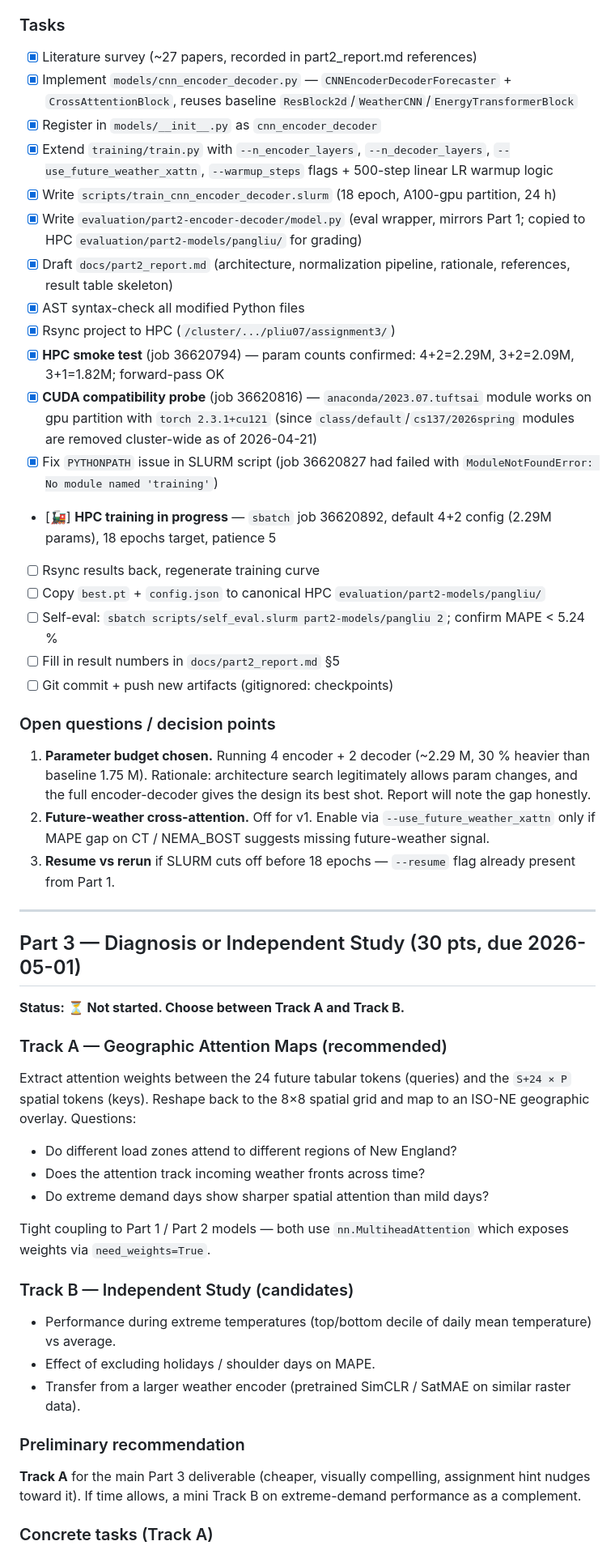
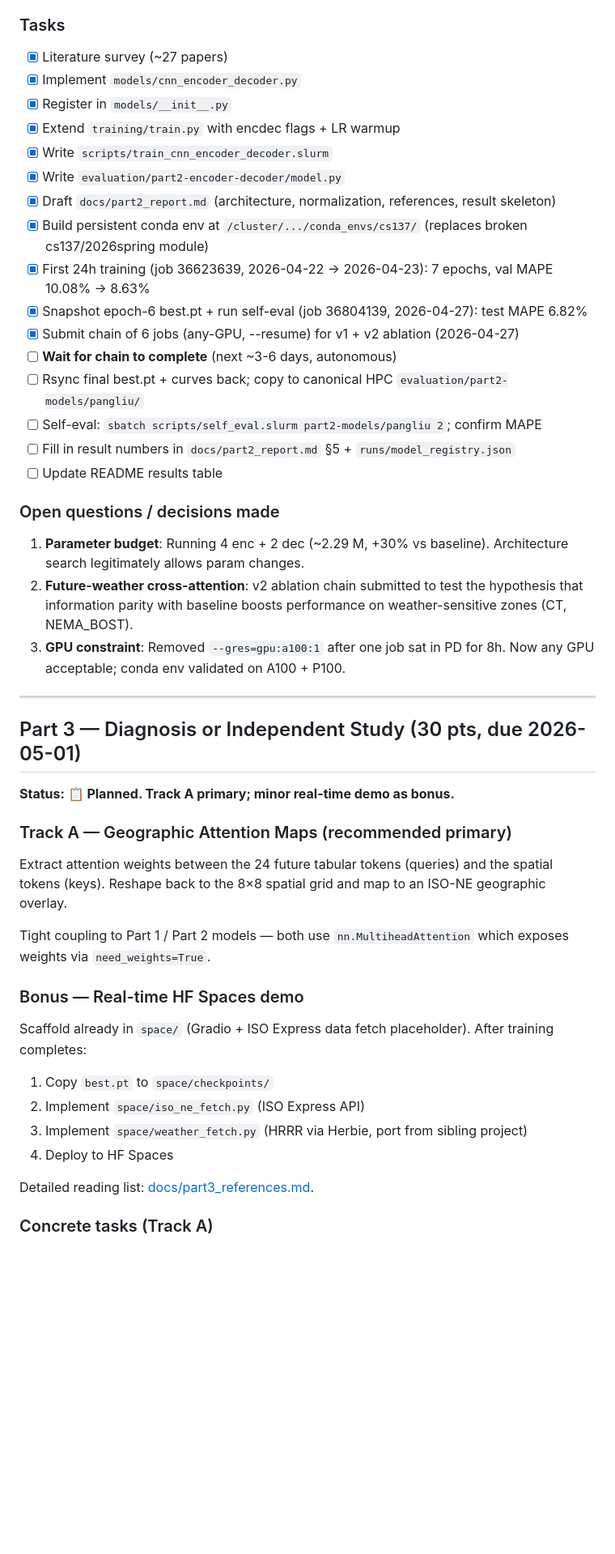
Before and after one commit to jeffliulab/real-time-power-predict, a Markdown page: docs/progress.md, the part around one of its changes. Shown at 81% size. Rendered like a GitHub page; blank space fills up the shorter version.

```diff
--- a/docs/progress.md
+++ b/docs/progress.md
@@ -40,55 +65,50 @@ Full technical report: [docs/part2_report.md](part2_report.md).
 
 ### Tasks
 
-- [x] Literature survey (~27 papers, recorded in part2_report.md references)
-- [x] Implement `models/cnn_encoder_decoder.py` — `CNNEncoderDecoderForecaster` + `CrossAttentionBlock`, reuses baseline `ResBlock2d`/`WeatherCNN`/`EnergyTransformerBlock`
-- [x] Register in `models/__init__.py` as `cnn_encoder_decoder`
-- [x] Extend `training/train.py` with `--n_encoder_layers`, `--n_decoder_layers`, `--use_future_weather_xattn`, `--warmup_steps` flags + 500-step linear LR warmup logic
-- [x] Write `scripts/train_cnn_encoder_decoder.slurm` (18 epoch, A100-gpu partition, 24 h)
-- [x] Write `evaluation/part2-encoder-decoder/model.py` (eval wrapper, mirrors Part 1; copied to HPC `evaluation/part2-models/pangliu/` for grading)
-- [x] Draft `docs/part2_report.md` (architecture, normalization pipeline, rationale, references, result table skeleton)
-- [x] AST syntax-check all modified Python files
-- [x] Rsync project to HPC (`/cluster/.../pliu07/assignment3/`)
-- [x] **HPC smoke test** (job 36620794) — param counts confirmed: 4+2=2.29M, 3+2=2.09M, 3+1=1.82M; forward-pass OK
-- [x] **CUDA compatibility probe** (job 36620816) — `anaconda/2023.07.tuftsai` module works on gpu partition with `torch 2.3.1+cu121` (since `class/default`/`cs137/2026spring` modules are removed cluster-wide as of 2026-04-21)
-- [x] Fix `PYTHONPATH` issue in SLURM script (job 36620827 had failed with `ModuleNotFoundError: No module named 'training'`)
-- [🚂] **HPC training in progress** — `sbatch` job 36620892, default 4+2 config (2.29M params), 18 epochs target, patience 5
-- [ ] Rsync results back, regenerate training curve
-- [ ] Copy `best.pt` + `config.json` to canonical HPC `evaluation/part2-models/pangliu/`
-- [ ] Self-eval: `sbatch scripts/self_eval.slurm part2-models/pangliu 2`; confirm MAPE < 5.24 %
-- [ ] Fill in result numbers in `docs/part2_report.md` §5
-- [ ] Git commit + push new artifacts (gitignored: checkpoints)
+- [x] Literature survey (~27 papers)
+- [x] Implement `models/cnn_encoder_decoder.py`
+- [x] Register in `models/__init__.py`
+- [x] Extend `training/train.py` with encdec flags + LR warmup
+- [x] Write `scripts/train_cnn_encoder_decoder.slurm`
+- [x] Write `evaluation/part2-encoder-decoder/model.py`
+- [x] Draft `docs/part2_report.md` (architecture, normalization, references, result skeleton)
+- [x] Build persistent conda env at `/cluster/.../conda_envs/cs137/` (replaces broken cs137/2026spring module)
+- [x] First 24h training (job 36623639, 2026-04-22 → 2026-04-23): 7 epochs, val MAPE 10.08% → 8.63%
+- [x] Snapshot epoch-6 best.pt + run self-eval (job 36804139, 2026-04-27): test MAPE 6.82%
+- [x] Submit chain of 6 jobs (any-GPU, --resume) for v1 + v2 ablation (2026-04-27)
+- [ ] **Wait for chain to complete** (next ~3-6 days, autonomous)
+- [ ] Rsync final best.pt + curves back; copy to canonical HPC `evaluation/part2-models/pangliu/`
+- [ ] Self-eval: `sbatch scripts/self_eval.slurm part2-models/pangliu 2`; confirm MAPE
+- [ ] Fill in result numbers in `docs/part2_report.md` §5 + `runs/model_registry.json`
+- [ ] Update README results table
 
-### Open questions / decision points
+### Open questions / decisions made
 
-1. **Parameter budget chosen.** Running 4 encoder + 2 decoder (~2.29 M, 30 % heavier than baseline 1.75 M). Rationale: architecture search legitimately allows param changes, and the full encoder-decoder gives the design its best shot. Report will note the gap honestly.
-2. **Future-weather cross-attention.** Off for v1. Enable via `--use_future_weather_xattn` only if MAPE gap on CT / NEMA_BOST suggests missing future-weather signal.
-3. **Resume vs rerun** if SLURM cuts off before 18 epochs — `--resume` flag already present from Part 1.
+1. **Parameter budget**: Running 4 enc + 2 dec (~2.29 M, +30% vs baseline). Architecture search legitimately allows param changes.
+2. **Future-weather cross-attention**: v2 ablation chain submitted to test the hypothesis that information parity with baseline boosts performance on weather-sensitive zones (CT, NEMA_BOST).
+3. **GPU constraint**: Removed `--gres=gpu:a100:1` after one job sat in PD for 8h. Now any GPU acceptable; conda env validated on A100 + P100.
 
 ---
 
 ## Part 3 — Diagnosis or Independent Study (30 pts, due 2026-05-01)
 
-**Status: ⏳ Not started. Choose between Track A and Track B.**
+**Status: 📋 Planned. Track A primary; minor real-time demo as bonus.**
 
-### Track A — Geographic Attention Maps (recommended)
+### Track A — Geographic Attention Maps (recommended primary)
 
-Extract attention weights between the 24 future tabular tokens (queries) and the `S+24 × P` spatial tokens (keys). Reshape back to the 8×8 spatial grid and map to an ISO-NE geographic overlay. Questions:
-- Do different load zones attend to different regions of New England?
-- Does the attention track incoming weather fronts across time?
-- Do extreme demand days show sharper spatial attention than mild days?
+Extract attention weights between the 24 future tabular tokens (queries) and the spatial tokens (keys). Reshape back to the 8×8 spatial grid and map to an ISO-NE geographic overlay.
 
 Tight coupling to Part 1 / Part 2 models — both use `nn.MultiheadAttention` which exposes weights via `need_weights=True`.
 
-### Track B — Independent Study (candidates)
+### Bonus — Real-time HF Spaces demo
 
-- Performance during extreme temperatures (top/bottom decile of daily mean temperature) vs average.
-- Effect of excluding holidays / shoulder days on MAPE.
-- Transfer from a larger weather encoder (pretrained SimCLR / SatMAE on similar raster data).
+Scaffold already in `space/` (Gradio + ISO Express data fetch placeholder). After training completes:
+1. Copy `best.pt` to `space/checkpoints/`
+2. Implement `space/iso_ne_fetch.py` (ISO Express API)
+3. Implement `space/weather_fetch.py` (HRRR via Herbie, port from sibling project)
+4. Deploy to HF Spaces
 
-### Preliminary recommendation
-
-**Track A** for the main Part 3 deliverable (cheaper, visually compelling, assignment hint nudges toward it). If time allows, a mini Track B on extreme-demand performance as a complement.
+Detailed reading list: [docs/part3_references.md](part3_references.md).
 
 ### Concrete tasks (Track A)
 
```
Also changed, not shown: other parts of docs/progress.md (+120 -32 lines).
